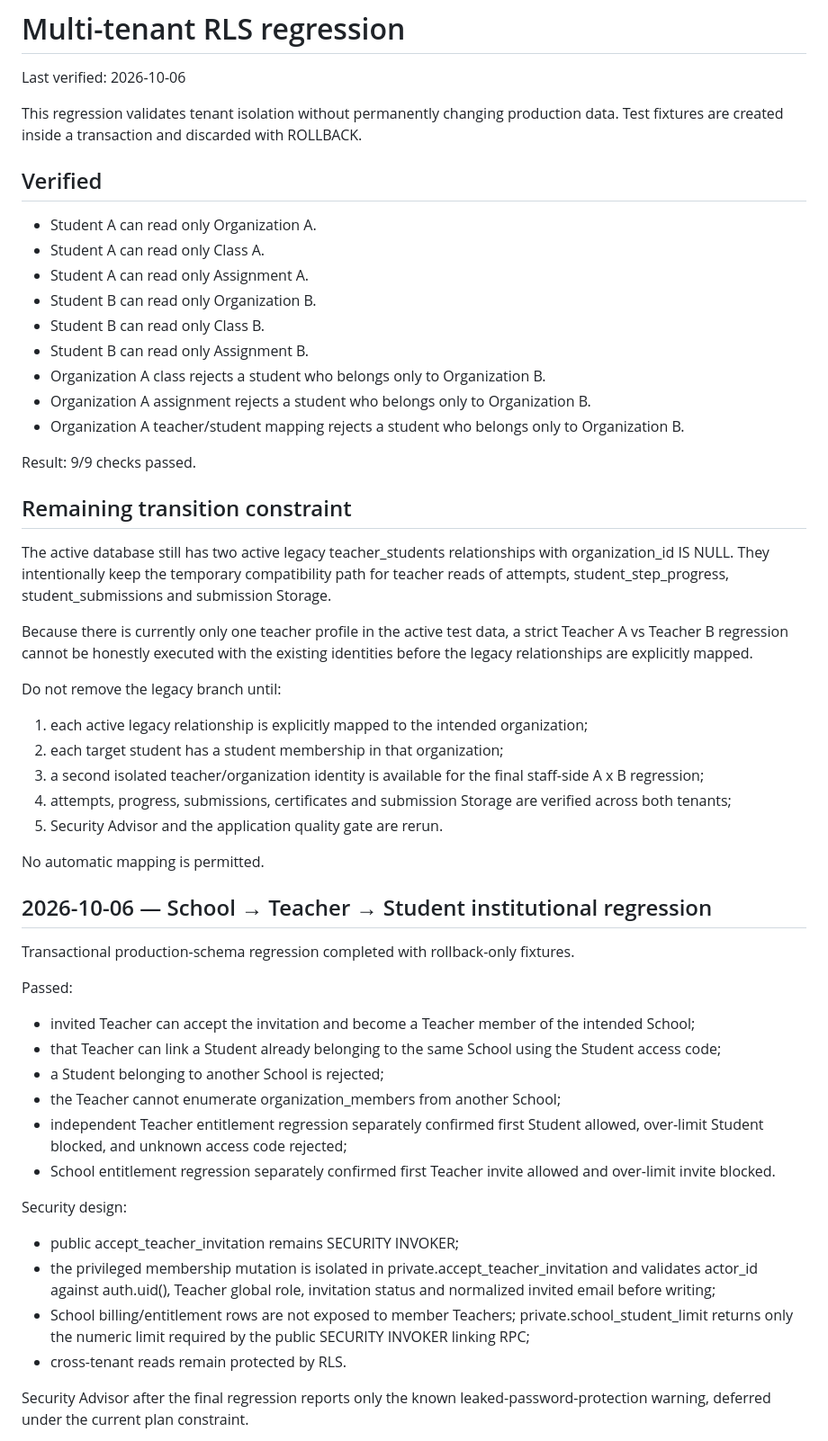
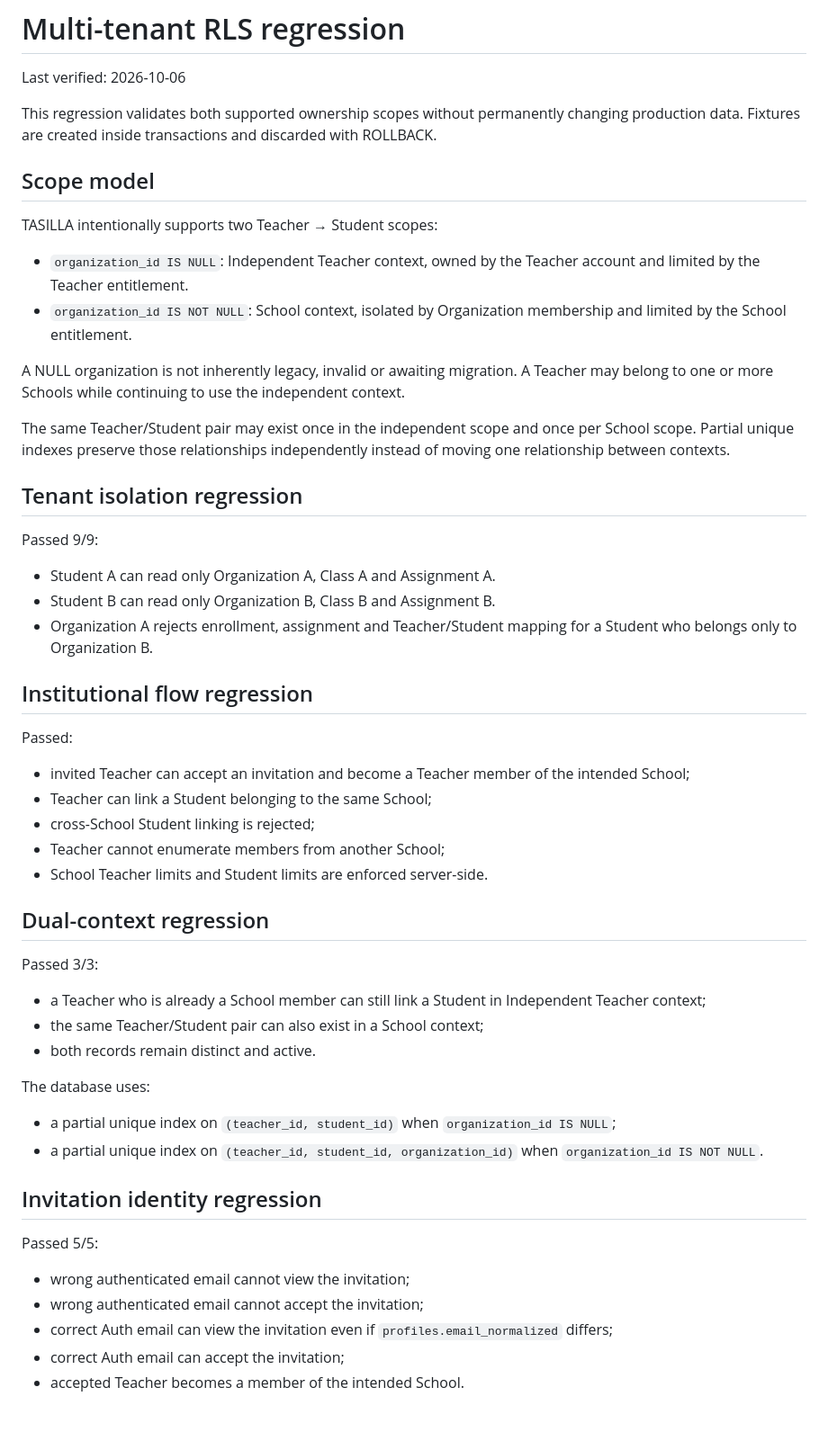
Before and after one commit to vitormendonca/tasilla, a Markdown page: docs/MULTI_TENANT_RLS_REGRESSION.md, the part around one of its changes. Shown at 90% size. Drawn GitHub-style; blank space fills up the shorter version.

Commit message:
docs(security): align RLS regression with dual-scope tenancy

```diff
--- a/docs/MULTI_TENANT_RLS_REGRESSION.md
+++ b/docs/MULTI_TENANT_RLS_REGRESSION.md
@@ -2,54 +2,52 @@
 
 Last verified: 2026-10-06
 
-This regression validates tenant isolation without permanently changing production data. Test fixtures are created inside a transaction and discarded with ROLLBACK.
+This regression validates both supported ownership scopes without permanently changing production data. Fixtures are created inside transactions and discarded with ROLLBACK.
 
-## Verified
+## Scope model
 
-- Student A can read only Organization A.
-- Student A can read only Class A.
-- Student A can read only Assignment A.
-- Student B can read only Organization B.
-- Student B can read only Class B.
-- Student B can read only Assignment B.
-- Organization A class rejects a student who belongs only to Organization B.
-- Organization A assignment rejects a student who belongs only to Organization B.
-- Organization A teacher/student mapping rejects a student who belongs only to Organization B.
+TASILLA intentionally supports two Teacher → Student scopes:
 
-Result: 9/9 checks passed.
+- `organization_id IS NULL`: Independent Teacher context, owned by the Teacher account and limited by the Teacher entitlement.
+- `organization_id IS NOT NULL`: School context, isolated by Organization membership and limited by the School entitlement.
 
-## Remaining transition constraint
+A NULL organization is not inherently legacy, invalid or awaiting migration. A Teacher may belong to one or more Schools while continuing to use the independent context.
 
-The active database still has two active legacy teacher_students relationships with organization_id IS NULL. They intentionally keep the temporary compatibility path for teacher reads of attempts, student_step_progress, student_submissions and submission Storage.
+The same Teacher/Student pair may exist once in the independent scope and once per School scope. Partial unique indexes preserve those relationships independently instead of moving one relationship between contexts.
 
-Because there is currently only one teacher profile in the active test data, a strict Teacher A vs Teacher B regression cannot be honestly executed with the existing identities before the legacy relationships are explicitly mapped.
+## Tenant isolation regression
 
-Do not remove the legacy branch until:
+Passed 9/9:
+- Student A can read only Organization A, Class A and Assignment A.
+- Student B can read only Organization B, Class B and Assignment B.
+- Organization A rejects enrollment, assignment and Teacher/Student mapping for a Student who belongs only to Organization B.
 
-1. each active legacy relationship is explicitly mapped to the intended organization;
-2. each target student has a student membership in that organization;
-3. a second isolated teacher/organization identity is available for the final staff-side A x B regression;
-4. attempts, progress, submissions, certificates and submission Storage are verified across both tenants;
-5. Security Advisor and the application quality gate are rerun.
-
-No automatic mapping is permitted.
-
-## 2026-10-06 — School → Teacher → Student institutional regression
-
-Transactional production-schema regression completed with rollback-only fixtures.
+## Institutional flow regression
 
 Passed:
-- invited Teacher can accept the invitation and become a Teacher member of the intended School;
-- that Teacher can link a Student already belonging to the same School using the Student access code;
-- a Student belonging to another School is rejected;
-- the Teacher cannot enumerate organization_members from another School;
-- independent Teacher entitlement regression separately confirmed first Student allowed, over-limit Student blocked, and unknown access code rejected;
-- School entitlement regression separately confirmed first Teacher invite allowed and over-limit invite blocked.
+- invited Teacher can accept an invitation and become a Teacher member of the intended School;
+- Teacher can link a Student belonging to the same School;
+- cross-School Student linking is rejected;
+- Teacher cannot enumerate members from another School;
+- School Teacher limits and Student limits are enforced server-side.
 
-Security design:
-- public accept_teacher_invitation remains SECURITY INVOKER;
-- the privileged membership mutation is isolated in private.accept_teacher_invitation and validates actor_id against auth.uid(), Teacher global role, invitation status and normalized invited email before writing;
-- School billing/entitlement rows are not exposed to member Teachers; private.school_student_limit returns only the numeric limit required by the public SECURITY INVOKER linking RPC;
-- cross-tenant reads remain protected by RLS.
+## Dual-context regression
 
-Security Advisor after the final regression reports only the known leaked-password-protection warning, deferred under the current plan constraint.
+Passed 3/3:
+- a Teacher who is already a School member can still link a Student in Independent Teacher context;
+- the same Teacher/Student pair can also exist in a School context;
+- both records remain distinct and active.
+
+The database uses:
+- a partial unique index on `(teacher_id, student_id)` when `organization_id IS NULL`;
+- a partial unique index on `(teacher_id, student_id, organization_id)` when `organization_id IS NOT NULL`.
+
+## Invitation identity regression
+
+Passed 5/5:
+- wrong authenticated email cannot view the invitation;
+- wrong authenticated email cannot accept the invitation;
+- correct Auth email can view the invitation even if `profiles.email_normalized` differs;
+- correct Auth email can accept the invitation;
+- accepted Teacher becomes a member of the intended School.
+
```
Also changed, not shown: other parts of docs/MULTI_TENANT_RLS_REGRESSION.md (+15 -0 lines).
